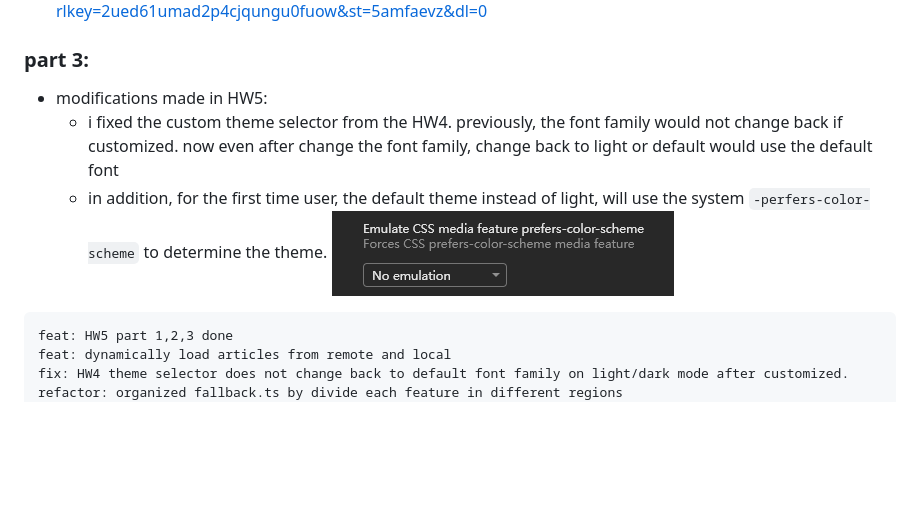
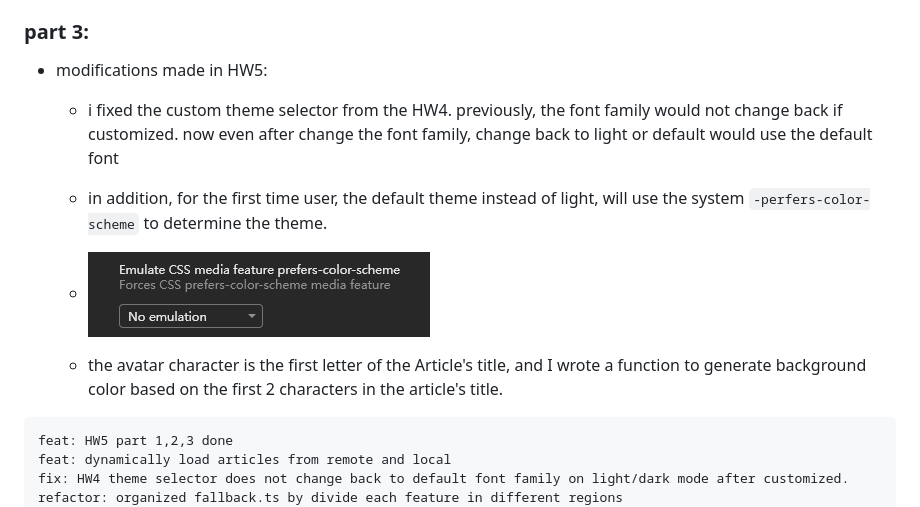
Before and after one commit to kiminus/cse134-hw5, a Markdown page: README.md, the part around the change. GitHub-like rendering; blank space fills up the shorter version.

Commit message:
docs: Update Part 3, include Project-card avatar background color change based on the article title's first 2 letters' unicode

````diff
--- a/README.md
+++ b/README.md
@@ -172,7 +172,9 @@ npm run serve
 - modifications made in HW5:
   - i fixed the custom theme selector from the HW4. previously, the font family would not change back if customized. now even after change the font family, change back to light or default would use the default font
   - in addition, for the first time user, the default theme instead of light, will use the system `-perfers-color-scheme` to determine the theme.
-  ![img.png](static/images/prefers-color-scheme.png)
+
+  - ![img.png](static/images/prefers-color-scheme.png)
+  - the avatar character is the first letter of the Article's title, and I wrote a function to generate background color based on the first 2 characters in the article's title.
 ```
 feat: HW5 part 1,2,3 done
 feat: dynamically load articles from remote and local
````
